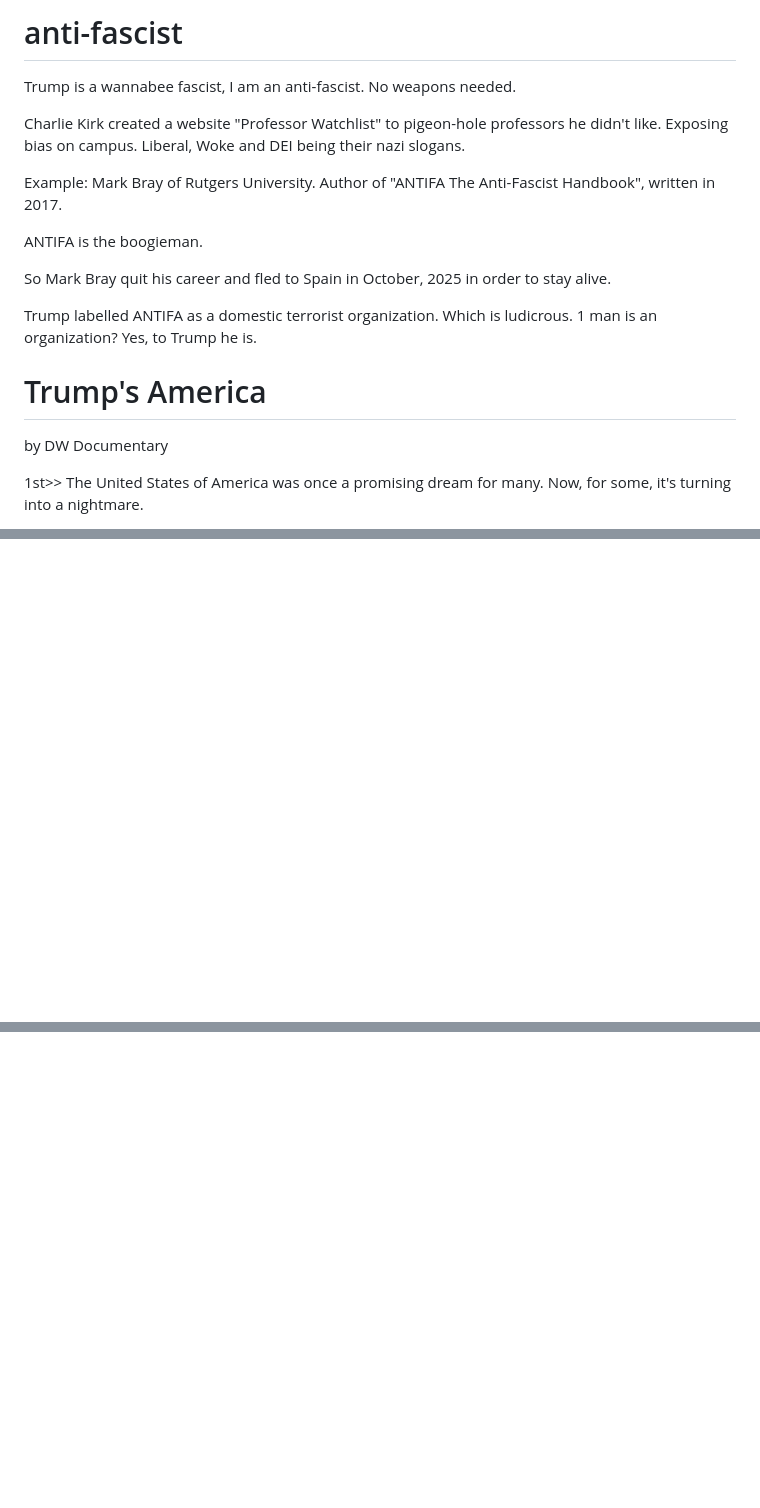
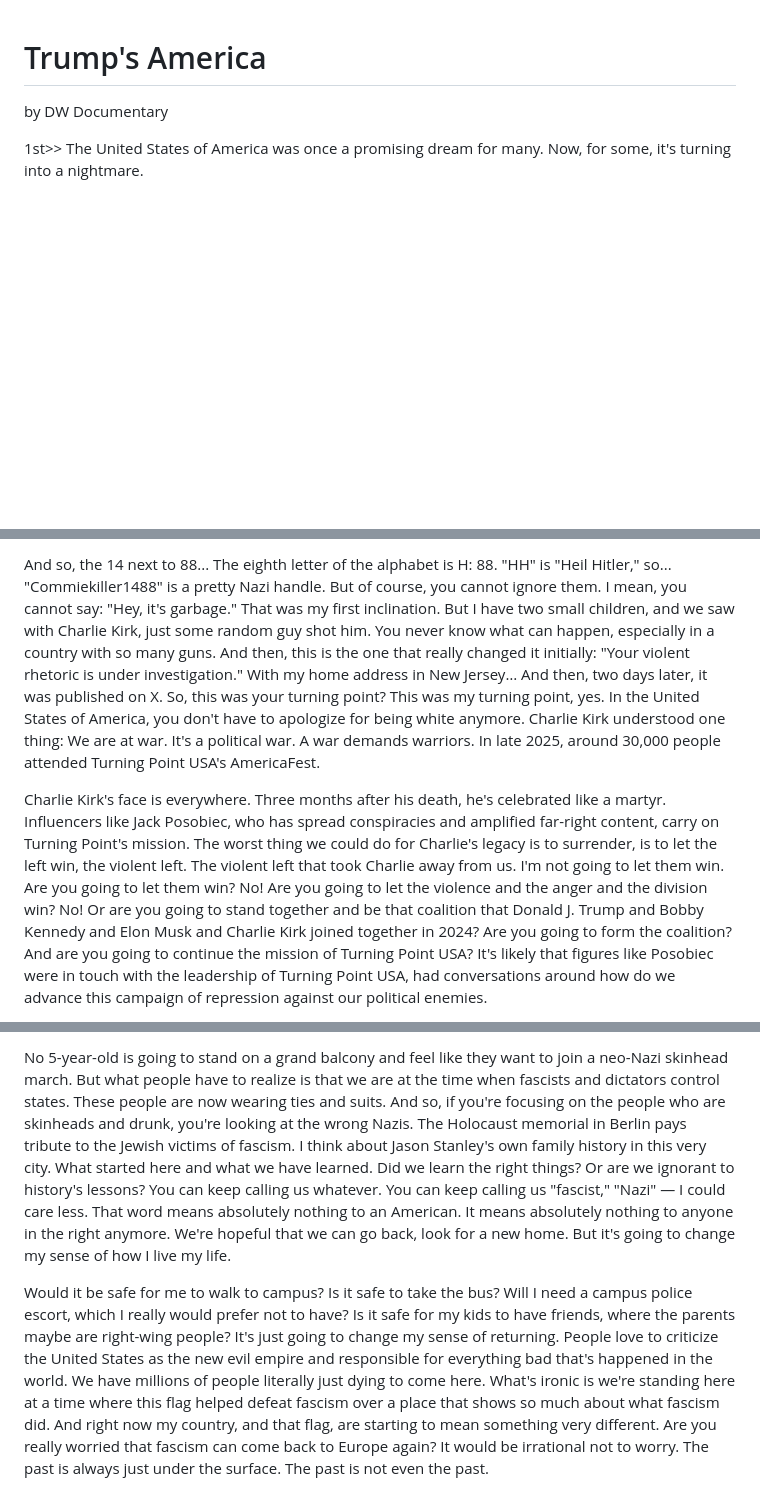
Before and after one commit to bbauska/anti-fascist, a Markdown page: README.md, 3 parts joined by grey strips. Rendered like a GitHub page; blank space fills up the shorter version.

```diff
--- a/README.md
+++ b/README.md
@@ -1,16 +1,3 @@
-# anti-fascist
-Trump is a wannabee fascist, I am an anti-fascist. No weapons needed.
-
-Charlie Kirk created a website "Professor Watchlist" to pigeon-hole professors he didn't like. Exposing bias on campus. Liberal, Woke and DEI being their nazi slogans.
-
-Example: Mark Bray of Rutgers University. Author of "ANTIFA The Anti-Fascist Handbook", written in 2017.
-
-ANTIFA is the boogieman.
-
-So Mark Bray quit his career and fled to Spain in October, 2025 in order to stay alive.
-
-Trump labelled ANTIFA as a domestic terrorist organization. Which is ludicrous. 1 man is an organization? Yes, to Trump he is.
-
 # Trump's America
 by DW Documentary
 
@@ -96,0 +108,22 @@ States of America. So, "Antifa" is your first book? - Second book. - Second book
+And so, the 14 next to 88... The eighth letter of the
+alphabet is H: 88. "HH" is "Heil Hitler," so... "Commiekiller1488" is a pretty Nazi handle. But of course,
+you cannot ignore them. I mean, you cannot say: "Hey, it's garbage." That was my first inclination. But I
+have two small children, and we saw with Charlie Kirk, just some random guy shot him. You never know what
+can happen, especially in a country with so many guns. And then, this is the one that really changed it
+initially: "Your violent rhetoric is under investigation." With my home address in New Jersey… And then,
+two days later, it was published on X. So, this was your turning point? This was my turning point, yes.
+In the United States of America, you don't have to apologize for being white anymore. Charlie Kirk
+understood one thing: We are at war. It's a political war. A war demands warriors. In late 2025, around
+30,000 people attended Turning Point USA's AmericaFest.
+
+Charlie Kirk's face is everywhere. Three months
+after his death, he's celebrated like a martyr. Influencers like Jack Posobiec, who has spread conspiracies
+and amplified far-right content, carry on Turning Point's mission. The worst thing we could do for Charlie's
+legacy is to surrender, is to let the left win, the violent left. The violent left that took Charlie away
+from us. I'm not going to let them win. Are you going to let them win? No! Are you going to let the violence
+and the anger and the division win? No! Or are you going to stand together and be that coalition that Donald
+J. Trump and Bobby Kennedy and Elon Musk and Charlie Kirk joined together in 2024? Are you going to form the
+coalition? And are you going to continue the mission of Turning Point USA? It's likely that figures like
+Posobiec were in touch with the leadership of Turning Point USA, had conversations around how do we advance
+this campaign of repression against our political enemies.
+
@@ -96,0 +187,3 @@ States of America. So, "Antifa" is your first book? - Second book. - Second book
+No 5-year-old is going to stand on a grand balcony and feel like they want to join a neo-Nazi skinhead march. But what people have to realize is that we are at the time when fascists and dictators control states. These people are now wearing ties and suits. And so, if you're focusing on the people who are skinheads and drunk, you're looking at the wrong Nazis. The Holocaust memorial in Berlin pays tribute to the Jewish victims of fascism. I think about Jason Stanley's own family history in this very city. What started here and what we have learned. Did we learn the right things? Or are we ignorant to history's lessons? You can keep calling us whatever. You can keep calling us "fascist," "Nazi" — I could care less. That word means absolutely nothing to an American. It means absolutely nothing to anyone in the right anymore. We're hopeful that we can go back, look for a new home. But it's going to change my sense of how I live my life.
+
+Would it be safe for me to walk to campus? Is it safe to take the bus? Will I need a campus police escort, which I really would prefer not to have? Is it safe for my kids to have friends, where the parents maybe are right-wing people? It's just going to change my sense of returning. People love to criticize the United States as the new evil empire and responsible for everything bad that's happened in the world. We have millions of people literally just dying to come here. What's ironic is we're standing here at a time where this flag helped defeat fascism over a place that shows so much about what fascism did. And right now my country, and that flag, are starting to mean something very different. Are you really worried that fascism can come back to Europe again? It would be irrational not to worry. The past is always just under the surface. The past is not even the past.
```
Also changed, not shown: other parts of README.md (+87 -6 lines).
